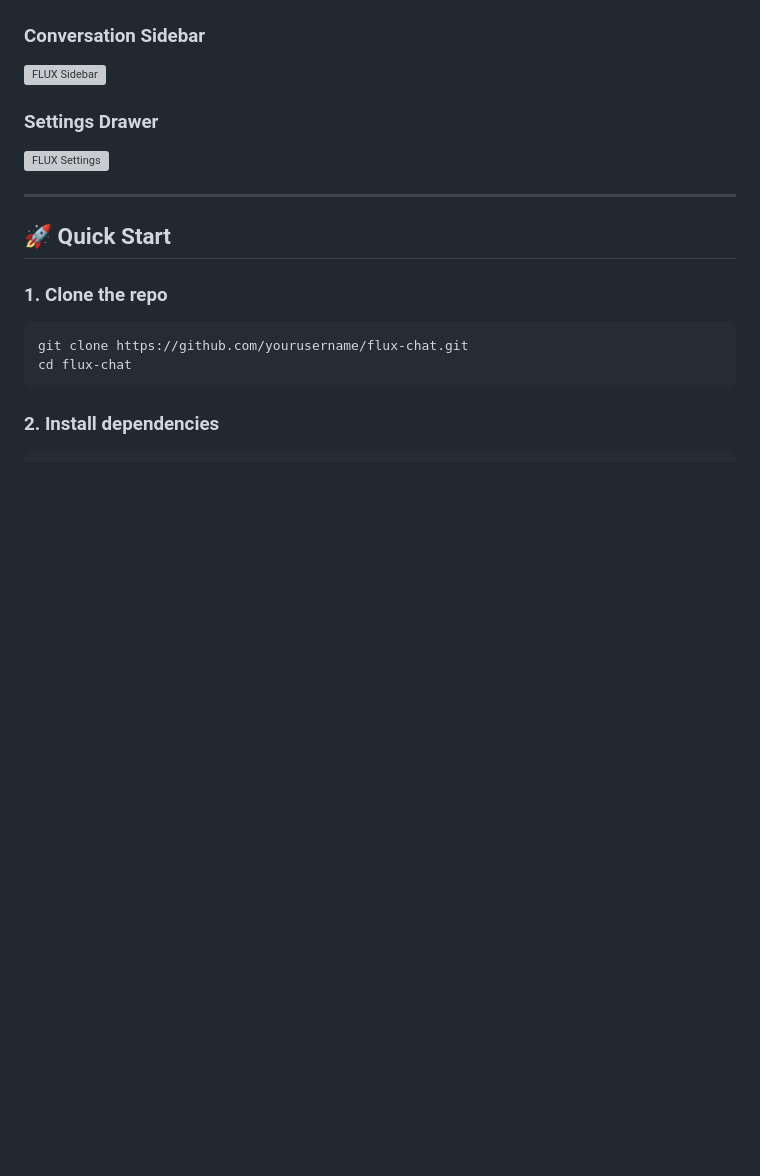
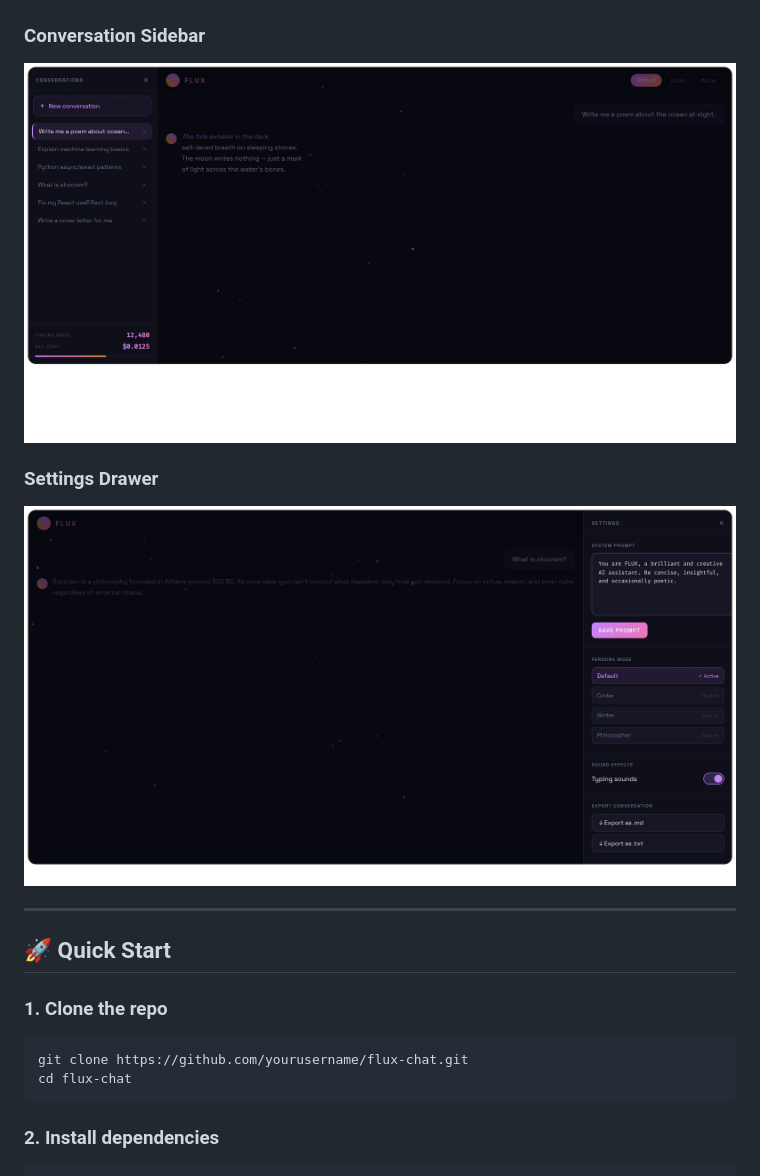
Before and after one commit to HarshMehta9000/flux-chat, a Markdown page: README.md, the part around the change. Drawn GitHub-style; blank space fills up the shorter version; grey boxes are pictures that could not be loaded.

Commit message:
Update sidebar and settings images in README

```diff
--- a/README.md
+++ b/README.md
@@ -31,10 +31,10 @@
 ![FLUX Main Chat](./screenshots/flux_chat_preview.jpg)
 
 ### Conversation Sidebar
-![FLUX Sidebar](./screenshots/sidebar.png)
+![FLUX Sidebar](./screenshots/flux_sidebar_preview.jpg)
 
 ### Settings Drawer
-![FLUX Settings](./screenshots/settings.png)
+![FLUX Settings](./screenshots/flux_settings_preview.jpg)
 
 ---
 
```
